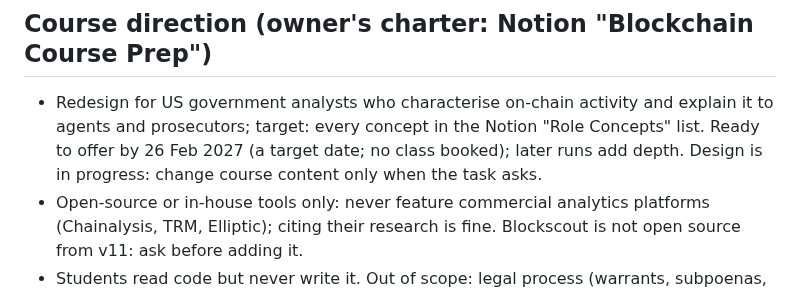
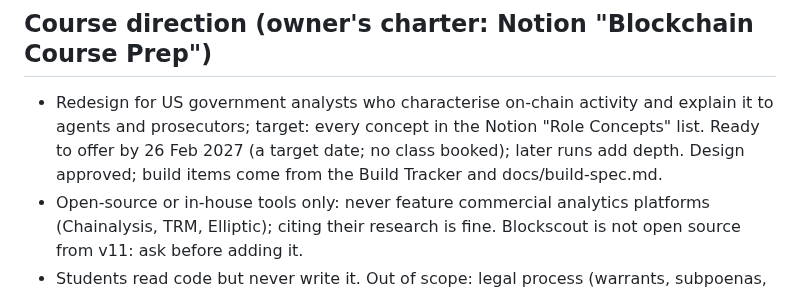
Before and after one commit to astevegreen/blockchain-technology-course, a Markdown page: CLAUDE.md, the part around the change. GitHub-like rendering.

Commit message:
Point CLAUDE.md at the Build Tracker and the build spec
The design is approved, so build items now come from the tracker and
docs/build-spec.md rather than "design is in progress".

Requested: "Approve Stage G"

Co-Authored-By: Claude Opus 5.5 <noreply@anthropic.com>

```diff
--- a/CLAUDE.md
+++ b/CLAUDE.md
@@ -7,7 +7,7 @@ The owner judges results, not code: explain every change in plain English and pr
 ## Course direction (owner's charter: Notion "Blockchain Course Prep")
 - Redesign for US government analysts who characterise on-chain activity and explain it to agents and prosecutors;
   target: every concept in the Notion "Role Concepts" list. Ready to offer by 26 Feb 2027 (a target date; no class booked); later runs add depth.
-  Design is in progress: change course content only when the task asks.
+  Design approved; build items come from the Build Tracker and docs/build-spec.md.
 - Open-source or in-house tools only: never feature commercial analytics platforms (Chainalysis, TRM, Elliptic);
   citing their research is fine. Blockscout is not open source from v11: ask before adding it.
 - Students read code but never write it. Out of scope: legal process (warrants, subpoenas, seizure, chain of custody,
```
